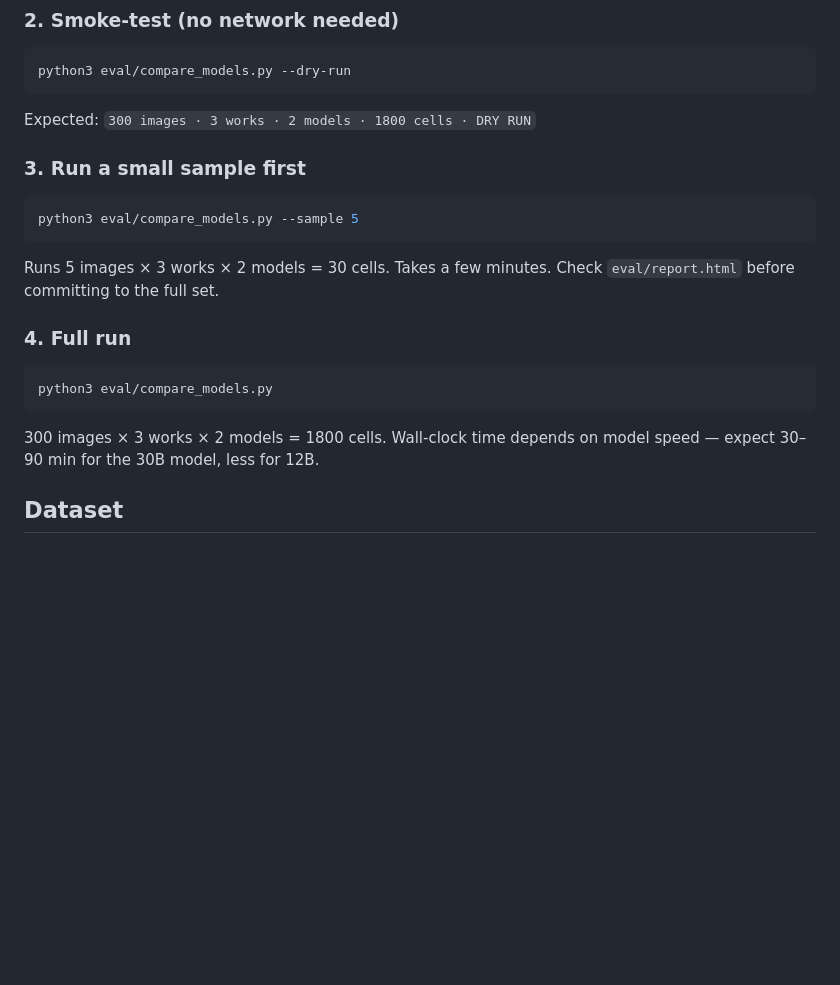
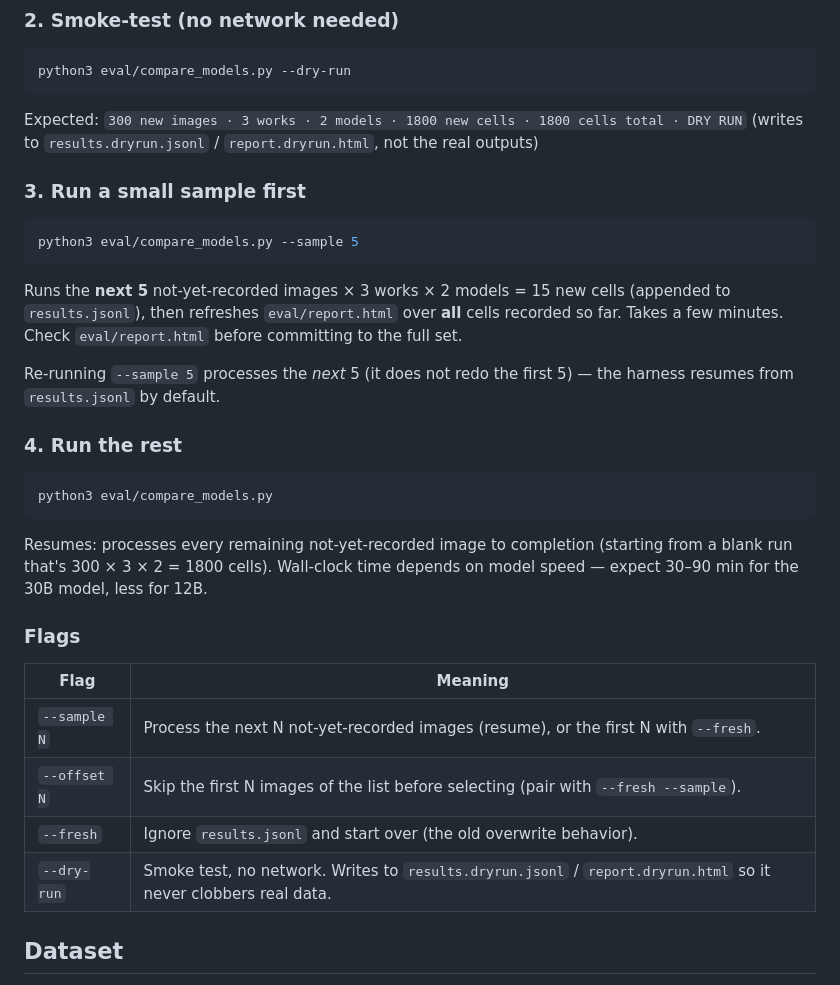
Before and after one commit to beckandwhite/VisionKB, a Markdown page: eval/README.md, the part around the change. Drawn GitHub-style; blank space fills up the shorter version.

Commit message:
eval readme fixes

````diff
--- a/eval/README.md
+++ b/eval/README.md
@@ -35,7 +35,8 @@ machine-readable JSONL. Built in [#32](https://github.com/beckandwhite/VisionKB/
 python3 eval/compare_models.py --dry-run
 ```
 
-Expected: `300 images · 3 works · 2 models · 1800 cells · DRY RUN`
+Expected: `300 new images · 3 works · 2 models · 1800 new cells · 1800 cells total · DRY RUN`
+(writes to `results.dryrun.jsonl` / `report.dryrun.html`, not the real outputs)
 
 ### 3. Run a small sample first
 
@@ -43,17 +44,32 @@ Expected: `300 images · 3 works · 2 models · 1800 cells · DRY RUN`
 python3 eval/compare_models.py --sample 5
 ```
 
-Runs 5 images × 3 works × 2 models = 30 cells. Takes a few minutes.
-Check `eval/report.html` before committing to the full set.
+Runs the **next 5** not-yet-recorded images × 3 works × 2 models = 15 new cells
+(appended to `results.jsonl`), then refreshes `eval/report.html` over **all**
+cells recorded so far. Takes a few minutes. Check `eval/report.html` before
+committing to the full set.
 
-### 4. Full run
+Re-running `--sample 5` processes the *next* 5 (it does not redo the first 5) —
+the harness resumes from `results.jsonl` by default.
+
+### 4. Run the rest
 
 ```bash
 python3 eval/compare_models.py
 ```
 
-300 images × 3 works × 2 models = 1800 cells. Wall-clock time depends on
-model speed — expect 30–90 min for the 30B model, less for 12B.
+Resumes: processes every remaining not-yet-recorded image to completion
+(starting from a blank run that's 300 × 3 × 2 = 1800 cells). Wall-clock time
+depends on model speed — expect 30–90 min for the 30B model, less for 12B.
+
+### Flags
+
+| Flag | Meaning |
+|---|---|
+| `--sample N` | Process the next N not-yet-recorded images (resume), or the first N with `--fresh`. |
+| `--offset N` | Skip the first N images of the list before selecting (pair with `--fresh --sample`). |
+| `--fresh` | Ignore `results.jsonl` and start over (the old overwrite behavior). |
+| `--dry-run` | Smoke test, no network. Writes to `results.dryrun.jsonl` / `report.dryrun.html` so it never clobbers real data. |
 
 ## Dataset
 
````
